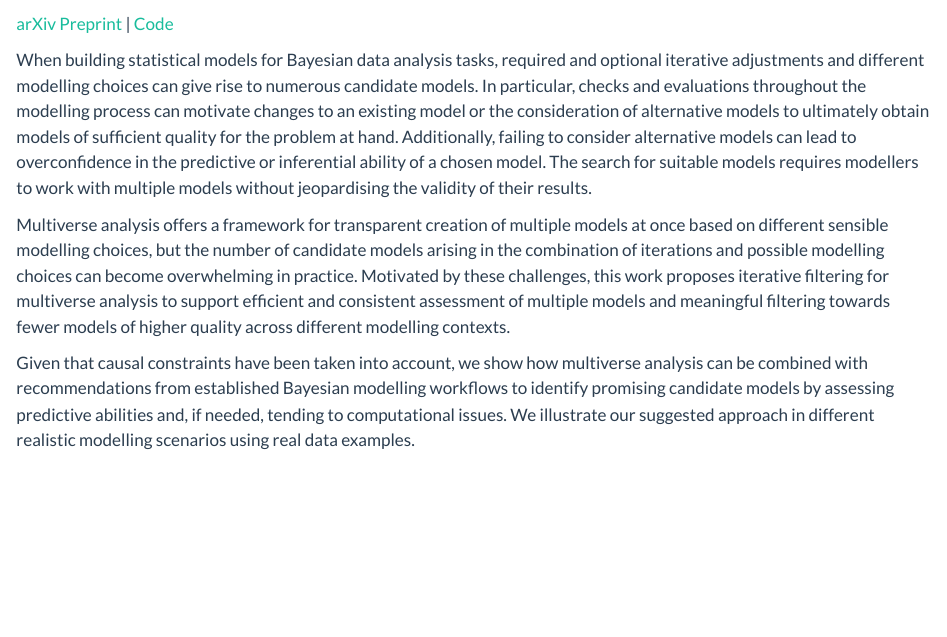
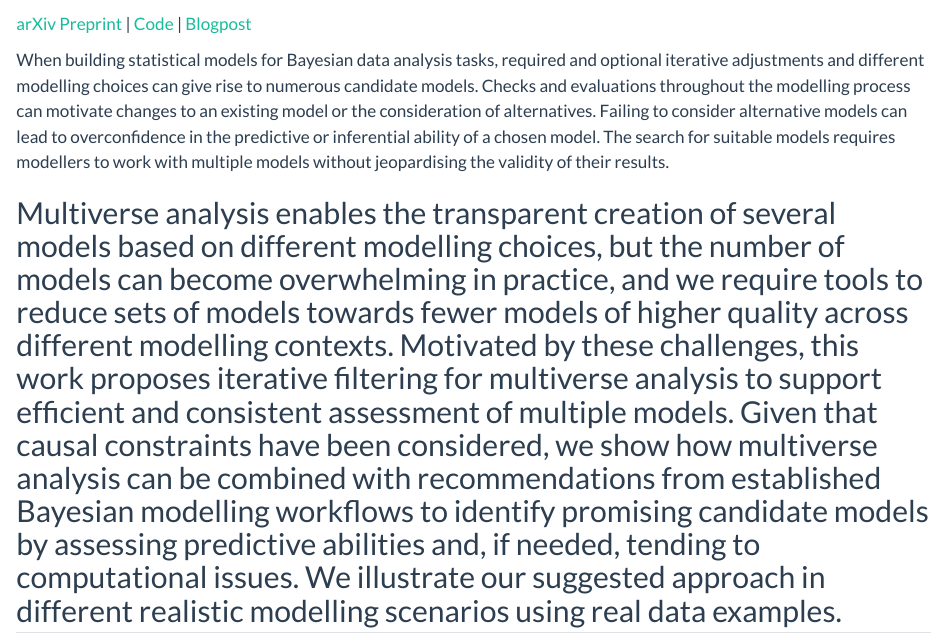
Before and after one commit to annariha/annariha.github.io, a Quarto document (projects/index.qmd): the page in a window 1100 px wide, from 190 px down. Rendered offline with R 4.5, knitr and Pandoc in place of Quarto, with nearby package versions.

Commit message:
added link to blogpost, updated abstract

```diff
--- a/projects/index.qmd
+++ b/projects/index.qmd
@@ -6,17 +6,9 @@ title: Projects
 
 ![](project_multiverse_iterative_filtering.png)
 
-<a href="https://arxiv.org/abs/2404.01688" target="_blank">arXiv Preprint</a> | <a href="https://github.com/annariha/multi-workflows" target="_blank">Code</a><br>
+<a href="https://arxiv.org/abs/2404.01688" target="_blank">arXiv Preprint</a> | <a href="https://github.com/annariha/multi-workflows" target="_blank">Code</a> | <a href="https://statmodeling.stat.columbia.edu/2024/04/03/50429/" target="_blank">Blogpost</a><br>
 
-When building statistical models for Bayesian data analysis tasks, required and optional iterative adjustments and different modelling choices can give rise to numerous candidate models.
-In particular, checks and evaluations throughout the modelling process can motivate changes to an existing model or the consideration of alternative models to ultimately obtain models of sufficient quality for the problem at hand.
-Additionally, failing to consider alternative models can lead to overconfidence in the predictive or inferential ability of a chosen model.
-The search for suitable models requires modellers to work with multiple models without jeopardising the validity of their results.
+When building statistical models for Bayesian data analysis tasks, required and optional iterative adjustments and different modelling choices can give rise to numerous candidate models. Checks and evaluations throughout the modelling process can motivate changes to an existing model or the consideration of alternatives. Failing to consider alternative models can lead to overconfidence in the predictive or inferential ability of a chosen model. The search for suitable models requires modellers to work with multiple models without jeopardising the validity of their results.
 
-Multiverse analysis offers a framework for transparent creation of multiple models at once based on different sensible modelling choices, but the number of candidate models arising in the combination of iterations and possible modelling choices can become overwhelming in practice.
-Motivated by these challenges, this work proposes iterative filtering for multiverse analysis to support efficient and consistent assessment of multiple models and meaningful filtering towards fewer models of higher quality across different modelling contexts.
-
-Given that causal constraints have been taken into account, we show how multiverse analysis can be combined with recommendations from established Bayesian modelling workflows to identify promising candidate models by assessing predictive abilities and, if needed, tending to computational issues.
-We illustrate our suggested approach in different realistic modelling scenarios using real data examples.
-
+Multiverse analysis enables the transparent creation of several models based on different modelling choices, but the number of models can become overwhelming in practice, and we require tools to reduce sets of models towards fewer models of higher quality across different modelling contexts. Motivated by these challenges, this work proposes iterative filtering for multiverse analysis to support efficient and consistent assessment of multiple models. Given that causal constraints have been considered, we show how multiverse analysis can be combined with recommendations from established Bayesian modelling workflows to identify promising candidate models by assessing predictive abilities and, if needed, tending to computational issues. We illustrate our suggested approach in different realistic modelling scenarios using real data examples.
 ----
```
